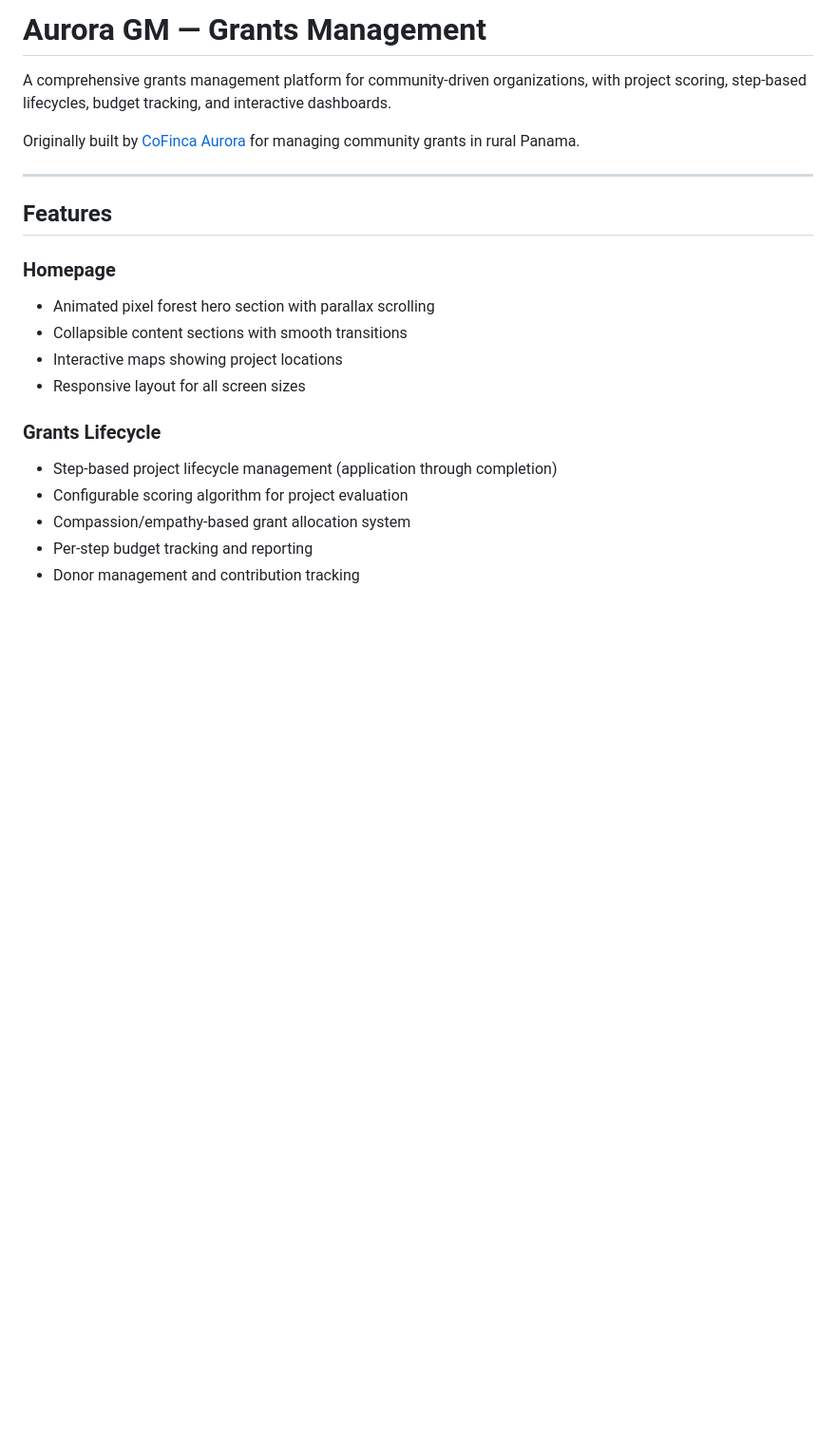
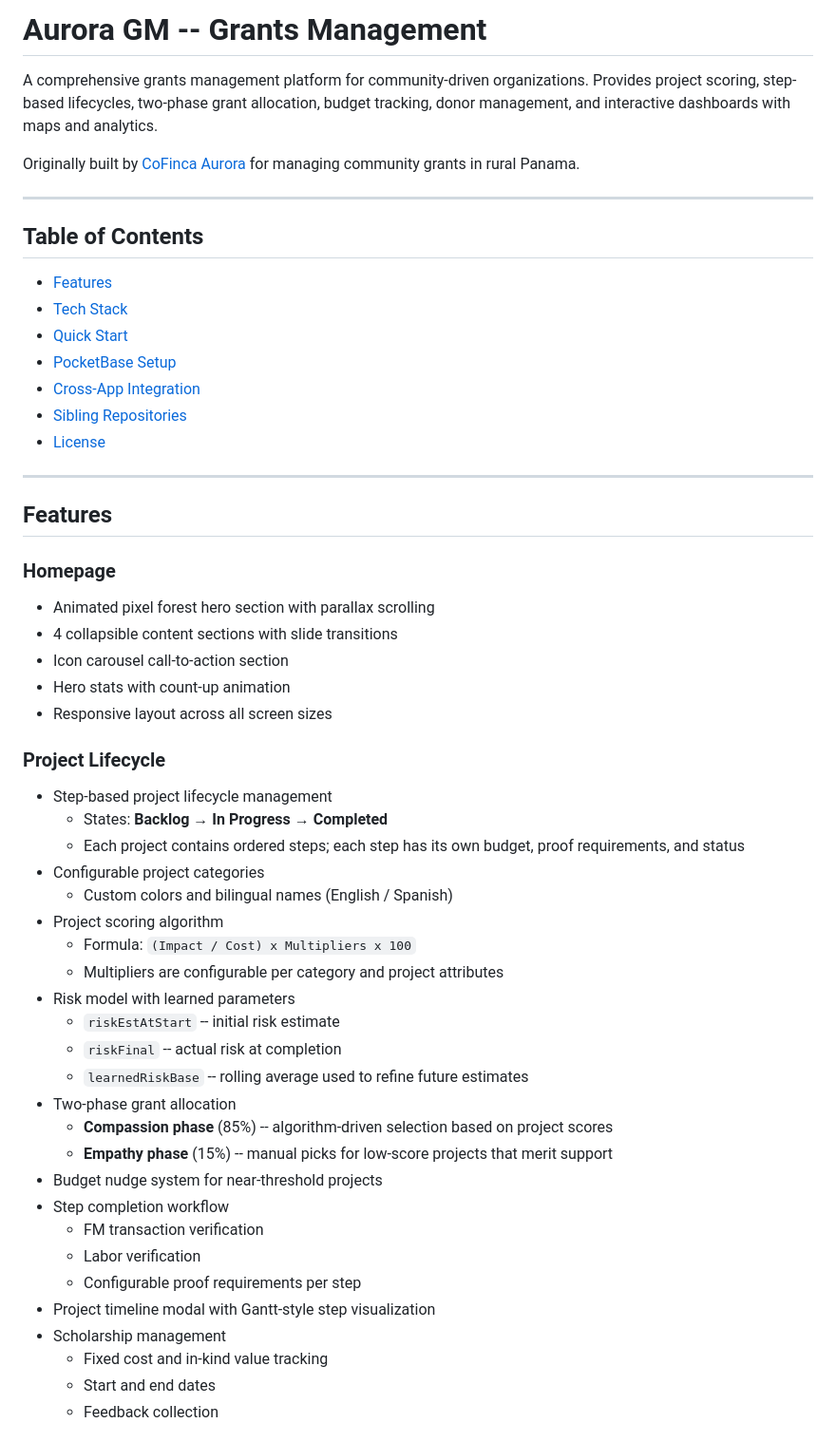
Before and after one commit to nicolazza/aurora-gm, a Markdown page: README.md, the part around one of its changes. Shown at 95% size. Rendered like a GitHub page; blank space fills up the shorter version.

```diff
--- a/README.md
+++ b/README.md
@@ -1,22 +1,58 @@
-# Aurora GM — Grants Management
+# Aurora GM -- Grants Management
 
-A comprehensive grants management platform for community-driven organizations, with project scoring, step-based lifecycles, budget tracking, and interactive dashboards.
+A comprehensive grants management platform for community-driven organizations. Provides project scoring, step-based lifecycles, two-phase grant allocation, budget tracking, donor management, and interactive dashboards with maps and analytics.
 
 Originally built by [CoFinca Aurora](https://www.cofincaurora.org) for managing community grants in rural Panama.
+
+---
+
+## Table of Contents
+
+- [Features](#features)
+- [Tech Stack](#tech-stack)
+- [Quick Start](#quick-start)
+- [PocketBase Setup](#pocketbase-setup)
+- [Cross-App Integration](#cross-app-integration)
+- [Sibling Repositories](#sibling-repositories)
+- [License](#license)
 
 ---
 
 ## Features
 
 ### Homepage
+
 - Animated pixel forest hero section with parallax scrolling
-- Collapsible content sections with smooth transitions
-- Interactive maps showing project locations
-- Responsive layout for all screen sizes
+- 4 collapsible content sections with slide transitions
+- Icon carousel call-to-action section
+- Hero stats with count-up animation
+- Responsive layout across all screen sizes
 
-### Grants Lifecycle
-- Step-based project lifecycle management (application through completion)
-- Configurable scoring algorithm for project evaluation
-- Compassion/empathy-based grant allocation system
-- Per-step budget tracking and reporting
-- Donor management and contribution tracking
+### Project Lifecycle
+
+- Step-based project lifecycle management
+  - States: **Backlog** → **In Progress** → **Completed**
+  - Each project contains ordered steps; each step has its own budget, proof requirements, and status
+- Configurable project categories
+  - Custom colors and bilingual names (English / Spanish)
+- Project scoring algorithm
+  - Formula: `(Impact / Cost) x Multipliers x 100`
+  - Multipliers are configurable per category and project attributes
+- Risk model with learned parameters
+  - `riskEstAtStart` -- initial risk estimate
+  - `riskFinal` -- actual risk at completion
+  - `learnedRiskBase` -- rolling average used to refine future estimates
+- Two-phase grant allocation
+  - **Compassion phase** (85%) -- algorithm-driven selection based on project scores
+  - **Empathy phase** (15%) -- manual picks for low-score projects that merit support
+- Budget nudge system for near-threshold projects
+- Step completion workflow
+  - FM transaction verification
+  - Labor verification
+  - Configurable proof requirements per step
+- Project timeline modal with Gantt-style step visualization
+- Scholarship management
+  - Fixed cost and in-kind value tracking
+  - Start and end dates
+  - Feedback collection
+
```
Also changed, not shown: other parts of README.md (+117 -42 lines).
